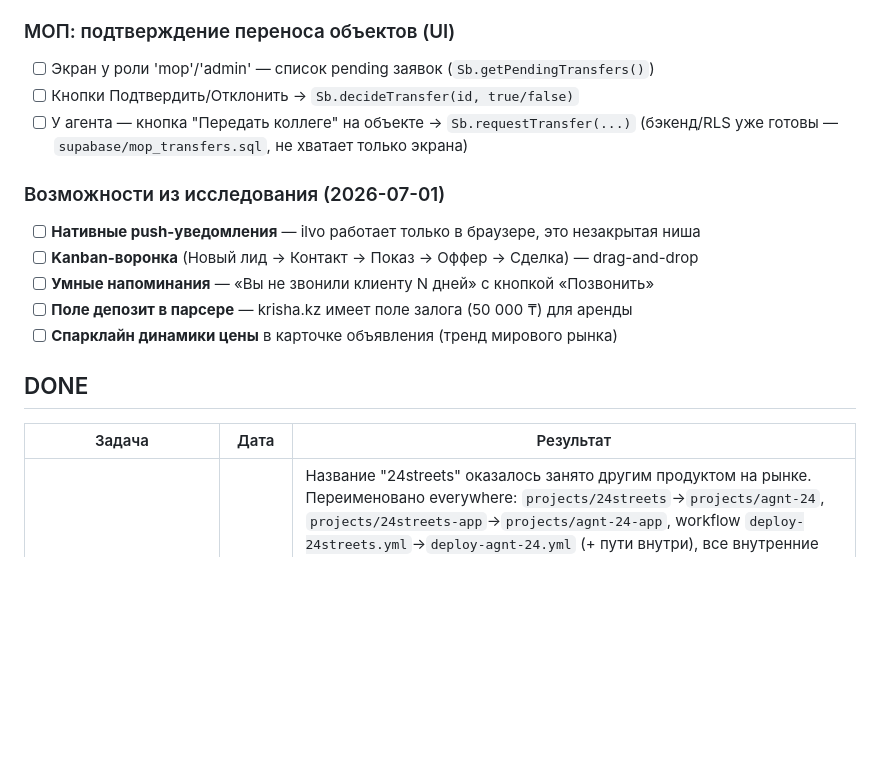
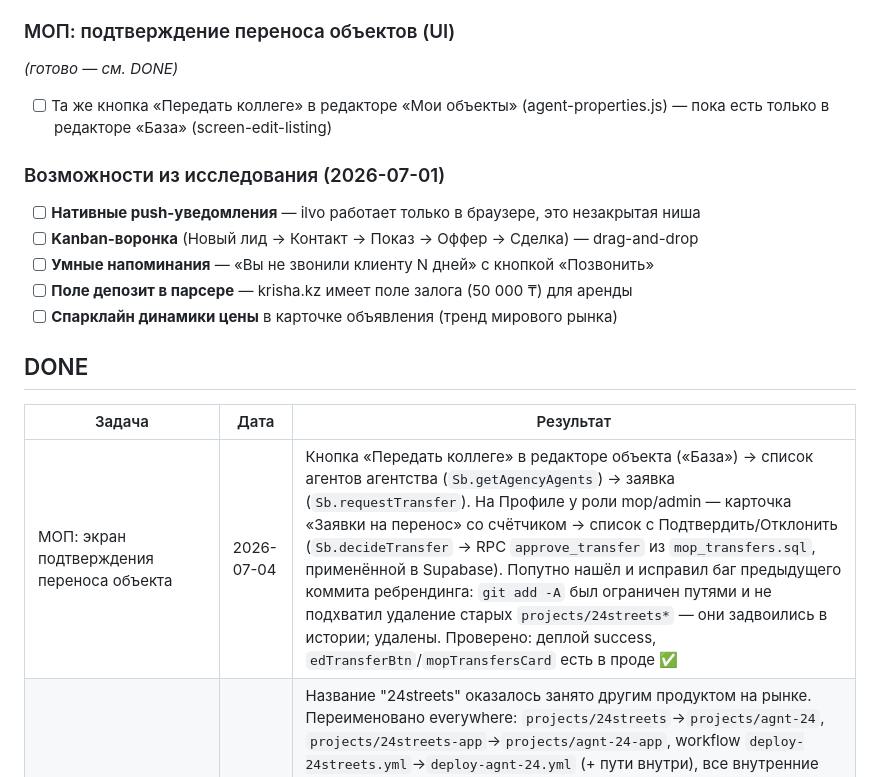
Before and after one commit to Aituanze/cloud, a Markdown page: projects/agnt-24/BACKLOG.md, the part around the change. Rendered like a GitHub page; blank space fills up the shorter version.

Commit message:
docs: закрыть задачу МОП-переноса в BACKLOG.md
Co-Authored-By: Claude Sonnet 5 <noreply@anthropic.com>

```diff
--- a/projects/agnt-24/BACKLOG.md
+++ b/projects/agnt-24/BACKLOG.md
@@ -31,10 +31,9 @@ _(готово — см. DONE)_
 - [ ] Раз воркфлоу обкатан на krisha.kz — расширить на другие источники (olx.kz и т.п.)
 
 ### МОП: подтверждение переноса объектов (UI)
-- [ ] Экран у роли 'mop'/'admin' — список pending заявок (`Sb.getPendingTransfers()`)
-- [ ] Кнопки Подтвердить/Отклонить → `Sb.decideTransfer(id, true/false)`
-- [ ] У агента — кнопка "Передать коллеге" на объекте → `Sb.requestTransfer(...)`
-      (бэкенд/RLS уже готовы — `supabase/mop_transfers.sql`, не хватает только экрана)
+_(готово — см. DONE)_
+- [ ] Та же кнопка «Передать коллеге» в редакторе «Мои объекты» (agent-properties.js) —
+      пока есть только в редакторе «База» (screen-edit-listing)
 
 ### Возможности из исследования (2026-07-01)
 - [ ] **Нативные push-уведомления** — ilvo работает только в браузере, это незакрытая ниша
@@ -47,6 +46,7 @@ _(готово — см. DONE)_
 
 | Задача | Дата | Результат |
 |--------|------|-----------|
+| МОП: экран подтверждения переноса объекта | 2026-07-04 | Кнопка «Передать коллеге» в редакторе объекта («База») → список агентов агентства (`Sb.getAgencyAgents`) → заявка (`Sb.requestTransfer`). На Профиле у роли mop/admin — карточка «Заявки на перенос» со счётчиком → список с Подтвердить/Отклонить (`Sb.decideTransfer` → RPC `approve_transfer` из `mop_transfers.sql`, применённой в Supabase). Попутно нашёл и исправил баг предыдущего коммита ребрендинга: `git add -A` был ограничен путями и не подхватил удаление старых `projects/24streets*` — они задвоились в истории; удалены. Проверено: деплой success, `edTransferBtn`/`mopTransfersCard` есть в проде ✅ |
 | Ребрендинг 24streets → agnt.24 | 2026-07-04 | Название "24streets" оказалось занято другим продуктом на рынке. Переименовано everywhere: `projects/24streets`→`projects/agnt-24`, `projects/24streets-app`→`projects/agnt-24-app`, workflow `deploy-24streets.yml`→`deploy-agnt-24.yml` (+ пути внутри), все внутренние пути в `pipeline.py`/`build_app_data.py`, тайтлы/README/лого → `agnt.24`. Windows Task Scheduler: задача `24streetsPipeline`→`agnt24Pipeline` с обновлённым путём (иначе автозапуск 07:00 сломался бы). Попутно устранена бомба замедленного действия: осиротевший `.git` внутри `realty-lead-bot` (не был подключён как submodule) чуть не превратился в битую gitlink-ссылку при коммите — удалён локально, репозиторий на GitHub не затронут. Проверено: деплой прошёл автоматически по новым путям (success), все 3 URL живые, `<title>agnt.24</title>` ✅ |
 | Только хозяева в парсере + закрепление объектов за агентом/агентством + разрешение МОП на перенос | 2026-07-04 | `das[who]=1` во всех SEARCH_URLS парсера — агентские объявления больше не попадают в базу. Фикс критичного бага удаления фото без подтверждения (и в «Базе», и в «Мои объекты»). «В базу» теперь синхронизируется в Supabase `properties` (agency_id+agent_id) через `_syncClaimToSupabase` — раньше жило только в localStorage. Экран «Мои объекты» сгруппирован по району → категории. `supabase/mop_transfers.sql`: роль 'mop', `transfer_requests`, RPC `approve_transfer()`, закрыта дыра в RLS (агент раньше мог сам сменить `agent_id`). Требует ручного запуска в Supabase Dashboard + экрана UI (см. «МОП: подтверждение переноса» выше) ✅ |
 | Деплой realty-catalog и realty-quick-match на GitHub Pages + автопуш listings.js | 2026-07-04 | `deploy-agnt-24.yml` расширен: собирает `_site` из `agnt-24-app` (корень), `realty-catalog` (`/catalog`), `realty-quick-match` (`/quick-match`), триггер на изменения во всех трёх папках + `workflow_dispatch`. `pipeline.py` теперь коммитит и пушит обновлённые `listings.js` после каждого прогона (это и запускает деплой). Проверено: ручной запуск workflow — success, все 3 URL отдают 200 — https://aituanze.github.io/cloud/ , /catalog/ , /quick-match/ ✅ |
```
